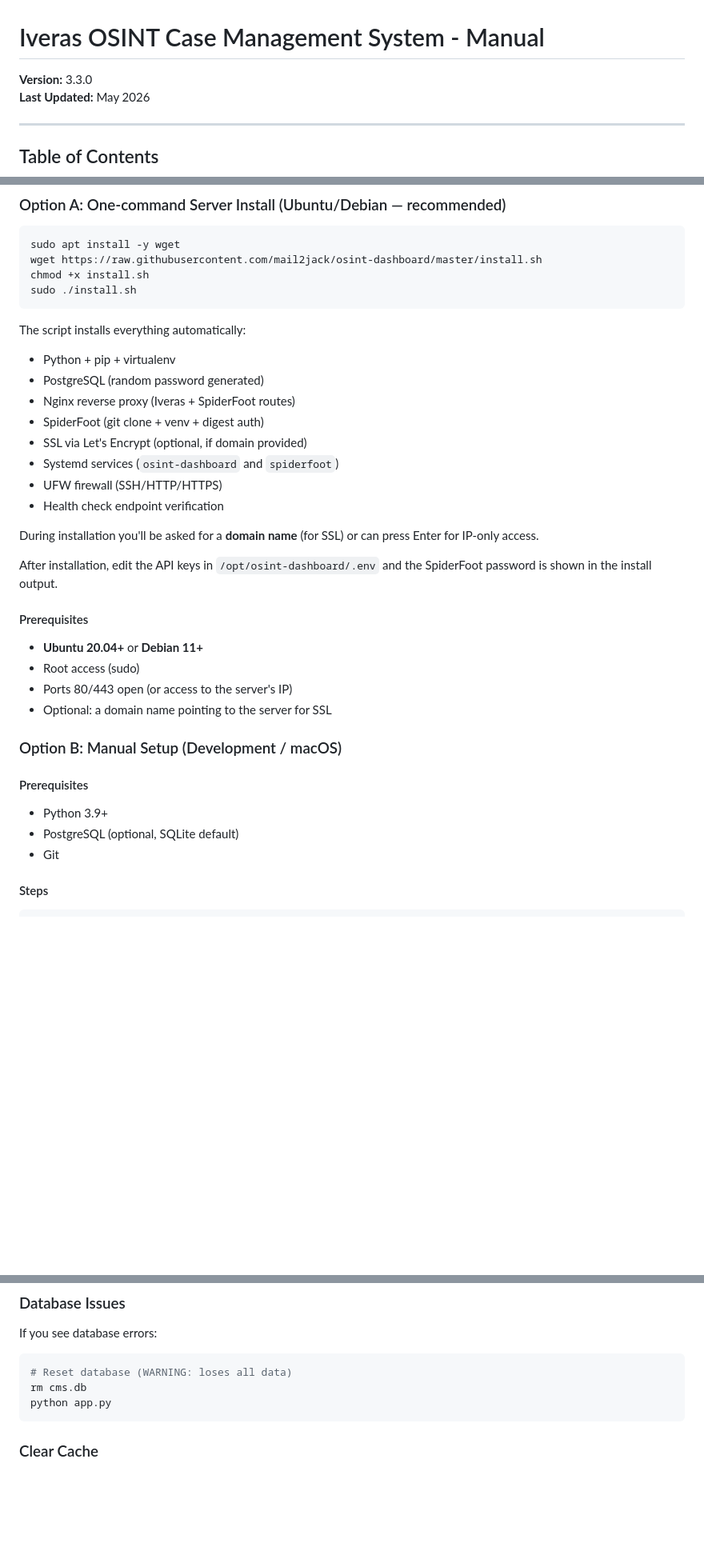
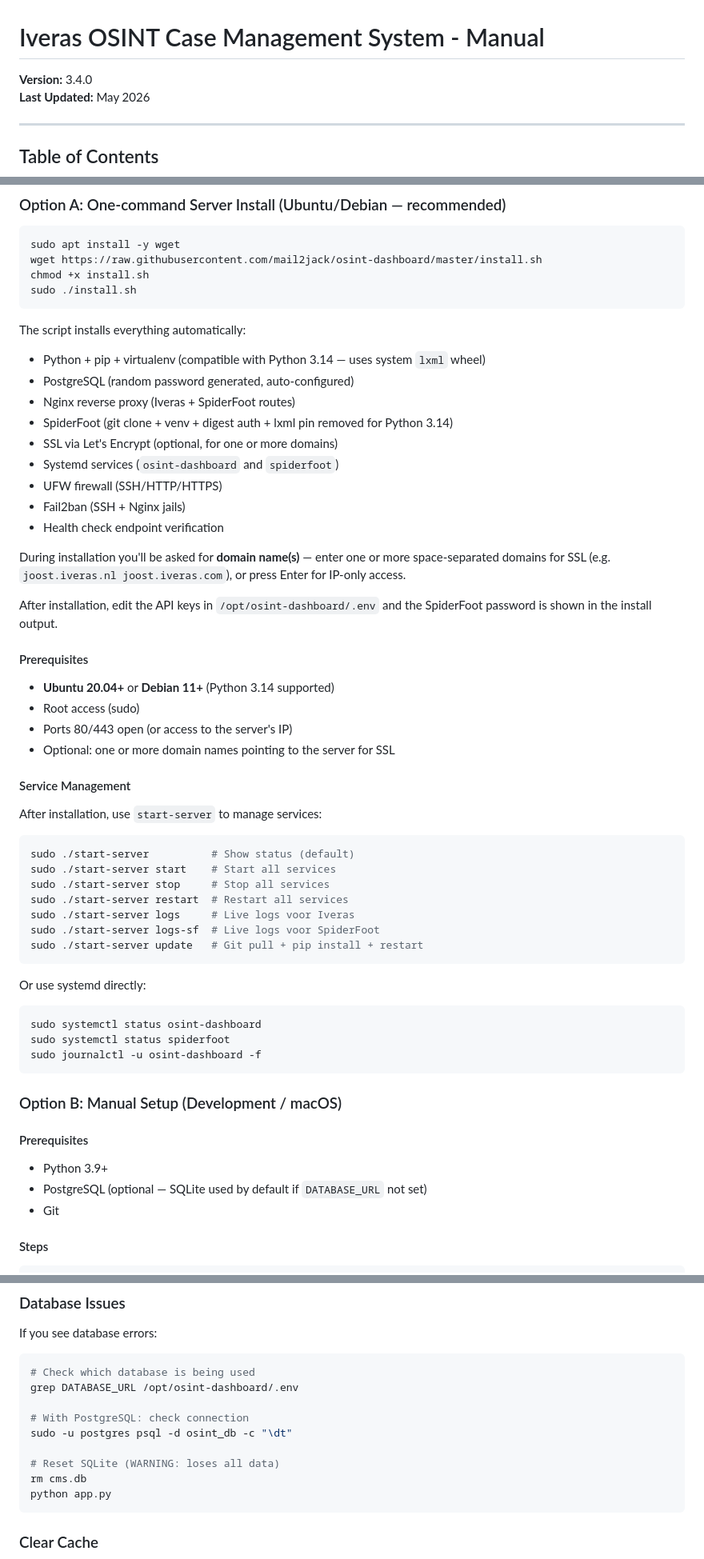
Before and after one commit to mail2jack/osint-dashboard, a Markdown page: MANUAL.md, 3 parts joined by grey strips. Shown at 80% size. Drawn GitHub-style; blank space fills up the shorter version.

Commit message:
Update MANUAL.md v3.4.0: PostgreSQL, multi-domain SSL, Python 3.14 compat, service management

````diff
--- a/MANUAL.md
+++ b/MANUAL.md
@@ -1,6 +1,6 @@
 # Iveras OSINT Case Management System - Manual
 
-**Version:** 3.3.0
+**Version:** 3.4.0
 **Last Updated:** May 2026
 
 ---
@@ -71,32 +71,55 @@ sudo ./install.sh
 
 The script installs everything automatically:
 
-- Python + pip + virtualenv
-- PostgreSQL (random password generated)
+- Python + pip + virtualenv (compatible with Python 3.14 — uses system `lxml` wheel)
+- PostgreSQL (random password generated, auto-configured)
 - Nginx reverse proxy (Iveras + SpiderFoot routes)
-- SpiderFoot (git clone + venv + digest auth)
-- SSL via Let's Encrypt (optional, if domain provided)
+- SpiderFoot (git clone + venv + digest auth + lxml pin removed for Python 3.14)
+- SSL via Let's Encrypt (optional, for one or more domains)
 - Systemd services (`osint-dashboard` and `spiderfoot`)
 - UFW firewall (SSH/HTTP/HTTPS)
+- Fail2ban (SSH + Nginx jails)
 - Health check endpoint verification
 
-During installation you'll be asked for a **domain name** (for SSL) or can press Enter for IP-only access.
+During installation you'll be asked for **domain name(s)** — enter one or more space-separated domains for SSL (e.g. `joost.iveras.nl joost.iveras.com`), or press Enter for IP-only access.
 
 After installation, edit the API keys in `/opt/osint-dashboard/.env` and the SpiderFoot password is shown in the install output.
 
 #### Prerequisites
 
-- **Ubuntu 20.04+** or **Debian 11+**
+- **Ubuntu 20.04+** or **Debian 11+** (Python 3.14 supported)
 - Root access (sudo)
 - Ports 80/443 open (or access to the server's IP)
-- Optional: a domain name pointing to the server for SSL
+- Optional: one or more domain names pointing to the server for SSL
+
+#### Service Management
+
+After installation, use `start-server` to manage services:
+
+```bash
+sudo ./start-server          # Show status (default)
+sudo ./start-server start    # Start all services
+sudo ./start-server stop     # Stop all services
+sudo ./start-server restart  # Restart all services
+sudo ./start-server logs     # Live logs voor Iveras
+sudo ./start-server logs-sf  # Live logs voor SpiderFoot
+sudo ./start-server update   # Git pull + pip install + restart
+```
+
+Or use systemd directly:
+
+```bash
+sudo systemctl status osint-dashboard
+sudo systemctl status spiderfoot
+sudo journalctl -u osint-dashboard -f
+```
 
 ### Option B: Manual Setup (Development / macOS)
 
 #### Prerequisites
 
 - Python 3.9+
-- PostgreSQL (optional, SQLite default)
+- PostgreSQL (optional — SQLite used by default if `DATABASE_URL` not set)
 - Git
 
 #### Steps
@@ -805,7 +830,13 @@ Go to **Audit Log** (Admin) to see:
 If you see database errors:
 
 ```bash
-# Reset database (WARNING: loses all data)
+# Check which database is being used
+grep DATABASE_URL /opt/osint-dashboard/.env
+
+# With PostgreSQL: check connection
+sudo -u postgres psql -d osint_db -c "\dt"
+
+# Reset SQLite (WARNING: loses all data)
 rm cms.db
 python app.py
 ```
````
Also changed, not shown: other parts of MANUAL.md (+25 -0 lines).
